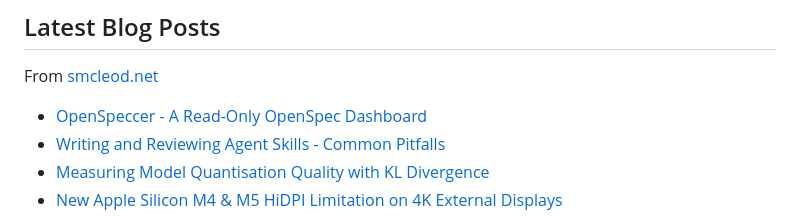
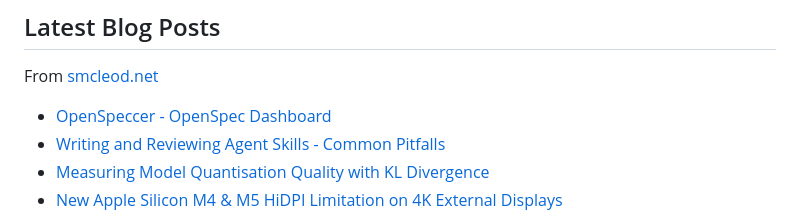
Before and after one commit to sammcj/sammcj, a Markdown page: README.md, the part around the change. GitHub-like rendering.

Commit message:
Updated with the latest blog posts

```diff
--- a/README.md
+++ b/README.md
@@ -20,7 +20,7 @@ Currently working as a fully-remote [AI Engineering Principal](https://smcleod.n
 From [smcleod.net](https://smcleod.net)
 
 <!-- BLOG-POST-LIST:START -->
-- [OpenSpeccer - A Read-Only OpenSpec Dashboard](https://smcleod.net/2026/10/openspeccer-a-read-only-openspec-dashboard/)
+- [OpenSpeccer - OpenSpec Dashboard](https://smcleod.net/2026/10/openspeccer-openspec-dashboard/)
 - [Writing and Reviewing Agent Skills - Common Pitfalls](https://smcleod.net/2026/07/writing-and-reviewing-agent-skills-common-pitfalls/)
 - [Measuring Model Quantisation Quality with KL Divergence](https://smcleod.net/2026/04/measuring-model-quantisation-quality-with-kl-divergence/)
 - [New Apple Silicon M4 &amp; M5 HiDPI Limitation on 4K External Displays](https://smcleod.net/2026/03/new-apple-silicon-m4-m5-hidpi-limitation-on-4k-external-displays/)
```
